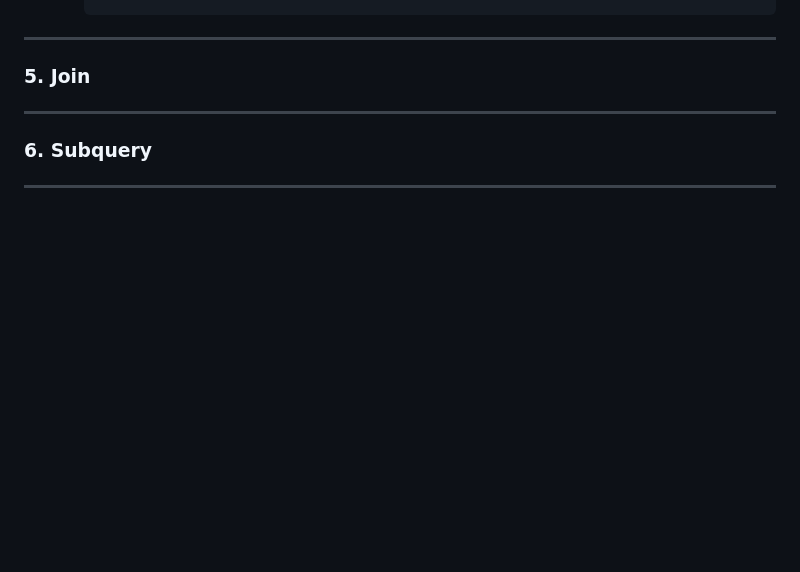
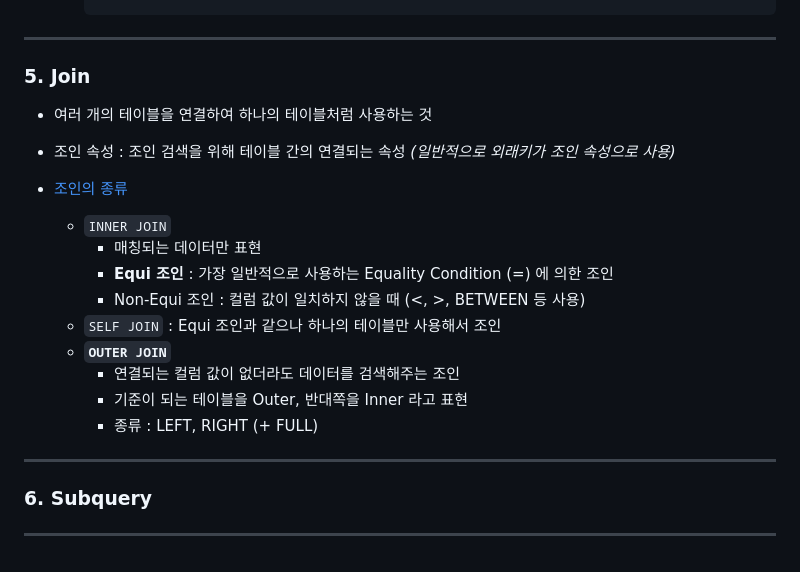
Before and after one commit to NamSangwon/LG_CNS_AM_INSPIRE_CAMP_2, a Markdown page: Week4-2.md, the part around one of its changes. Drawn GitHub-style; blank space fills up the shorter version.

````diff
--- a/Week4-2.md
+++ b/Week4-2.md
@@ -150,7 +150,19 @@
       ```
 ---
 ### 5. Join
+  + 여러 개의 테이블을 연결하여 하나의 테이블처럼 사용하는 것
+  + 조인 속성 : 조인 검색을 위해 테이블 간의 연결되는 속성 *(일반적으로 외래키가 조인 속성으로 사용)*
 
+  + [조인의 종류](https://sparkdia.tistory.com/17)
+    + `INNER JOIN`
+      + 매칭되는 데이터만 표현
+      + **Equi 조인** : 가장 일반적으로 사용하는 Equality Condition (=) 에 의한 조인
+      + Non-Equi 조인 : 컬럼 값이 일치하지 않을 때 (<, >, BETWEEN 등 사용)
+    + `SELF JOIN` : Equi 조인과 같으나 하나의 테이블만 사용해서 조인
+    + **`OUTER JOIN`**
+      + 연결되는 컬럼 값이 없더라도 데이터를 검색해주는 조인
+      + 기준이 되는 테이블을 Outer, 반대쪽을 Inner 라고 표현
+      + 종류 : LEFT, RIGHT (+ FULL)
 ---
 ### 6. Subquery
 
````
Also changed, not shown: other parts of Week4-2.md (+1 -1 lines).
